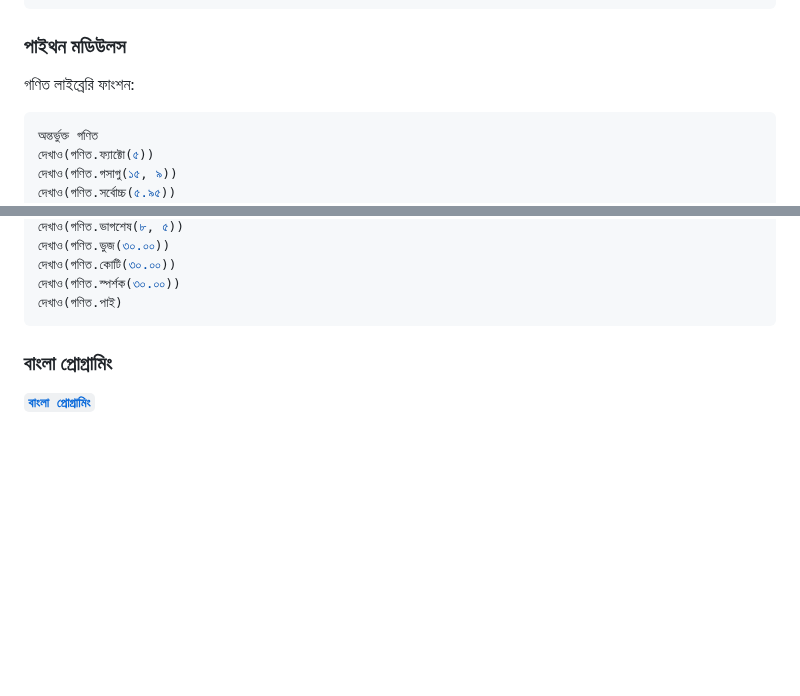
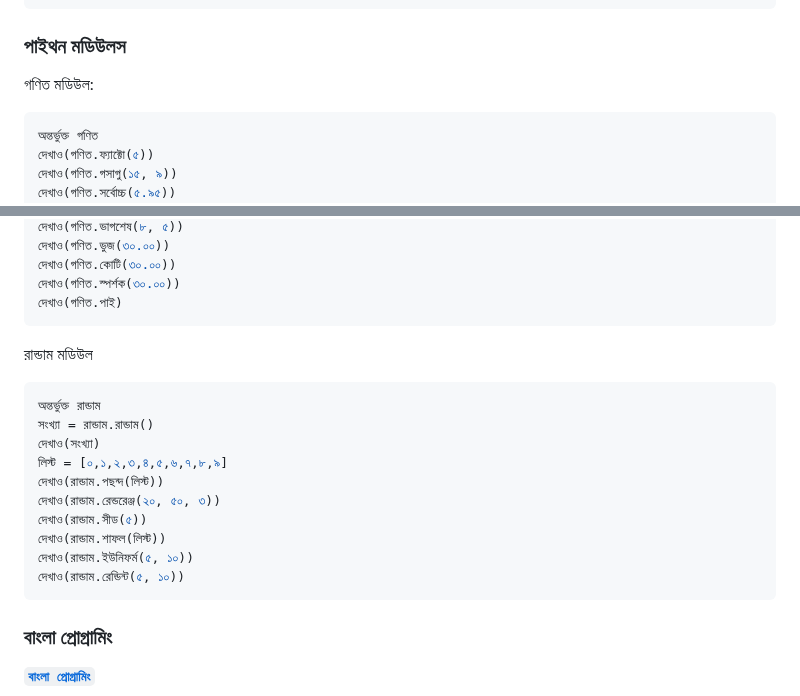
Before and after one commit to anisurrahmanlikhon/Bangla-to-Py-Code, a Markdown page: README.md, 2 parts joined by grey strips. GitHub-like rendering; blank space fills up the shorter version.

````diff
--- a/README.md
+++ b/README.md
@@ -209,7 +209,7 @@ Tuple:
 ইন্দুর.ডাক()
 ```
 ### পাইথন মডিউলস
-গণিত লাইব্রেরি ফাংশন:
+গণিত মডিউল:
 ```Python
 অন্তর্ভুক্ত গণিত
 দেখাও(গণিত.ফ্যাক্টো(৫))
@@ -229,6 +229,19 @@ Tuple:
 দেখাও(গণিত.স্পর্শক(৩০.০০))
 দেখাও(গণিত.পাই)
 ```
+রান্ডাম মডিউল
+```Python
+অন্তর্ভুক্ত রান্ডাম
+সংখ্যা = রান্ডাম.রান্ডাম()
+দেখাও(সংখ্যা)
+লিস্ট = [০,১,২,৩,৪,৫,৬,৭,৮,৯]
+দেখাও(রান্ডাম.পছন্দ(লিস্ট))
+দেখাও(রান্ডাম.রেন্ডরেঞ্জ(২০, ৫০, ৩))
+দেখাও(রান্ডাম.সীড(৫))
+দেখাও(রান্ডাম.শাফল(লিস্ট))
+দেখাও(রান্ডাম.ইউনিফর্ম(৫, ১০))
+দেখাও(রান্ডাম.রেন্ডিন্ট(৫, ১০))
+```
 
 ### বাংলা প্রোগ্রামিং
 
````
